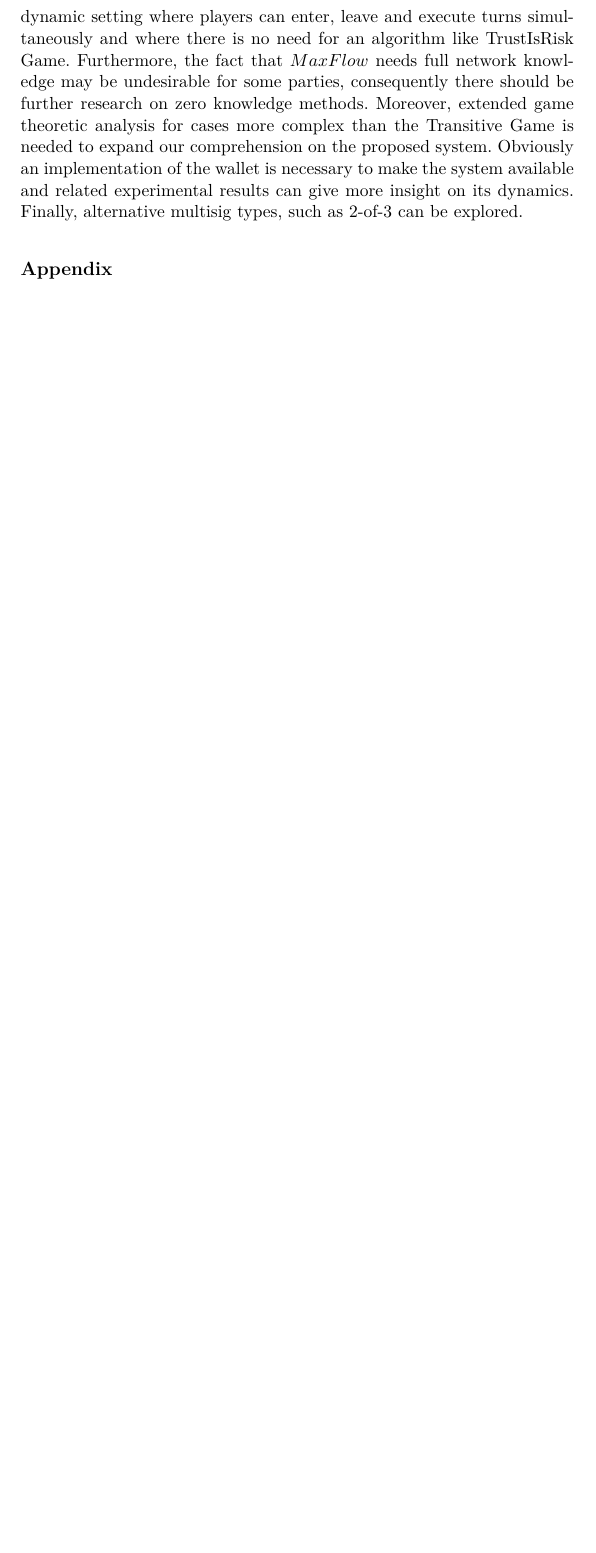
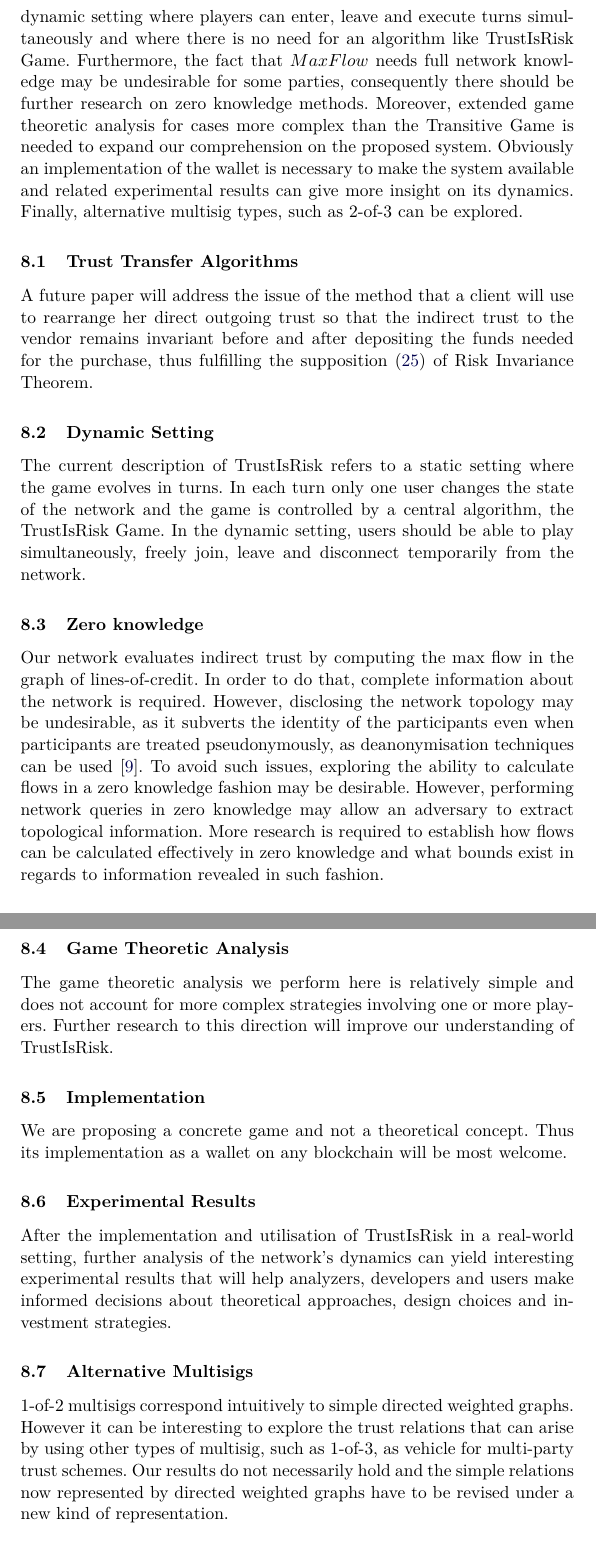
Before and after one commit to decrypto-org/TrustIsRisk, a LaTeX paper (paperEng.tex): part of page 19 of 31 before the commit and two parts of pages 19 and 20 of 32 after it, the two joined at a grey line, cut so that both start at the same text, the shorter picture padded with empty space. Compiled offline with pdfLaTeX.

Commit message:
extend further research in a v0.2 state

```diff
--- a/paperEng.tex
+++ b/paperEng.tex
@@ -1069,6 +1069,46 @@ while (True)
      available and related experimental results can give more insight on its dynamics. Finally, alternative multisig types,
      such as 2-of-3 can be explored.
 
+     \subsection{Trust Transfer Algorithms}
+        A future paper will address the issue of the method that a client will use to rearrange her direct outgoing trust so
+        that the indirect trust to the vendor remains invariant before and after depositing the funds needed for the
+        purchase, thus fulfilling the supposition (\ref{primetrust}) of Risk Invariance Theorem.
+
+     \subsection{Dynamic Setting}
+        The current description of TrustIsRisk refers to a static setting where the game evolves in turns. In each turn only
+        one user changes the state of the network and the game is controlled by a central algorithm, the TrustIsRisk Game. In
+        the dynamic setting, users should be able to play simultaneously, freely join, leave and disconnect temporarily from
+        the network.
+
+     \subsection{Zero knowledge}
+        Our network evaluates indirect trust by computing the max flow in the graph of lines-of-credit. In order to do that,
+        complete information about the network is required. However, disclosing the network topology may be undesirable, as
+        it subverts the identity of the participants even when participants are treated pseudonymously, as deanonymisation
+        techniques can be used \cite{deanonymisation}. To avoid such issues, exploring the ability to calculate flows in a
+        zero knowledge fashion may be desirable. However, performing network queries in zero knowledge may allow an adversary
+        to extract topological information. More research is required to establish how flows can be calculated effectively in
+        zero knowledge and what bounds exist in regards to information revealed in such fashion.
+
+     \subsection{Game Theoretic Analysis}
+        The game theoretic analysis we perform here is relatively simple and does not account for more complex strategies
+        involving one or more players. Further research to this direction will improve our understanding of TrustIsRisk.
+
+     \subsection{Implementation}
+        We are proposing a concrete game and not a theoretical concept. Thus its implementation as a wallet on any blockchain
+        will be most welcome.
+
+     \subsection{Experimental Results}
+        After the implementation and utilisation of TrustIsRisk in a real-world setting, further analysis of the network's
+        dynamics can yield interesting experimental results that will help analyzers, developers and users make informed
+        decisions about theoretical approaches, design choices and investment strategies.
+
+     \subsection{Alternative Multisigs}
+        1-of-2 multisigs correspond intuitively to simple directed weighted graphs. However it can be interesting to explore
+        the trust relations that can arise by using other types of multisig, such as 1-of-3, as vehicle for multi-party trust
+        schemes. Our results do not necessarily hold and the simple relations now represented by directed weighted graphs
+        have to be revised under a new kind of representation.
+
+
   \section*{Appendix}
     \subsection{Common Notation}
      \begin{definition}[Assets]
```
Also changed, not shown: paperEng.pdf, paperEng.tex (20 more changed lines).
